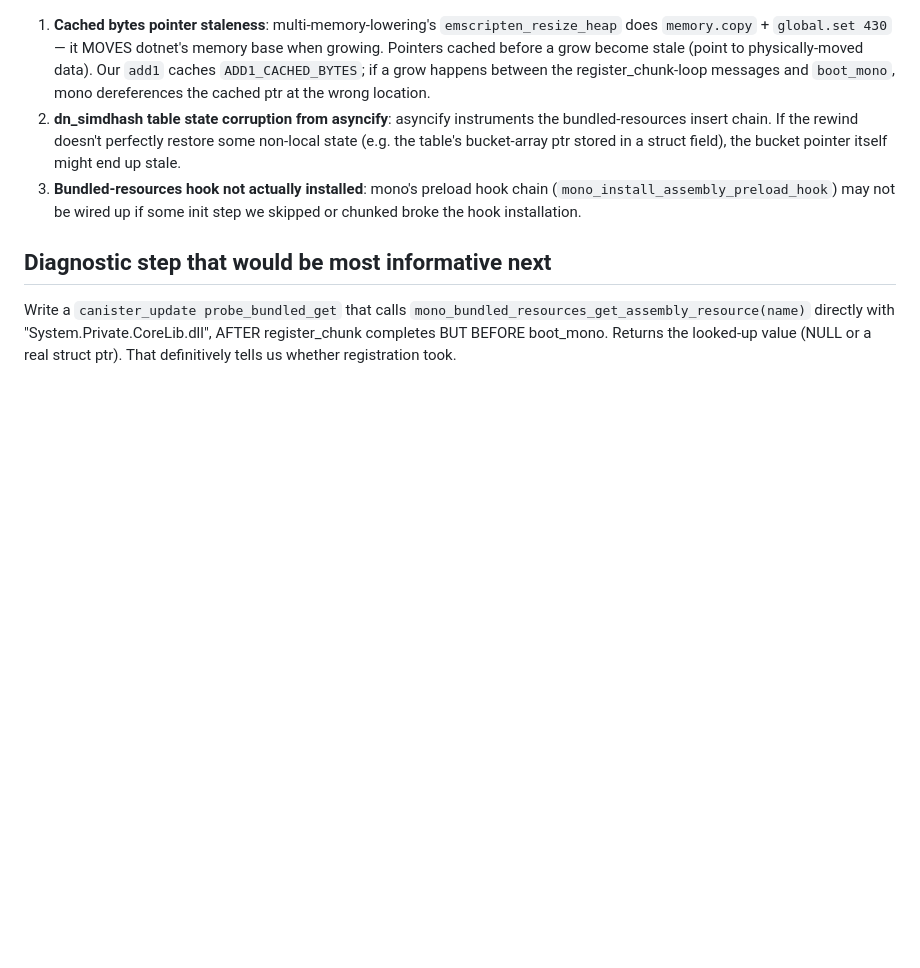
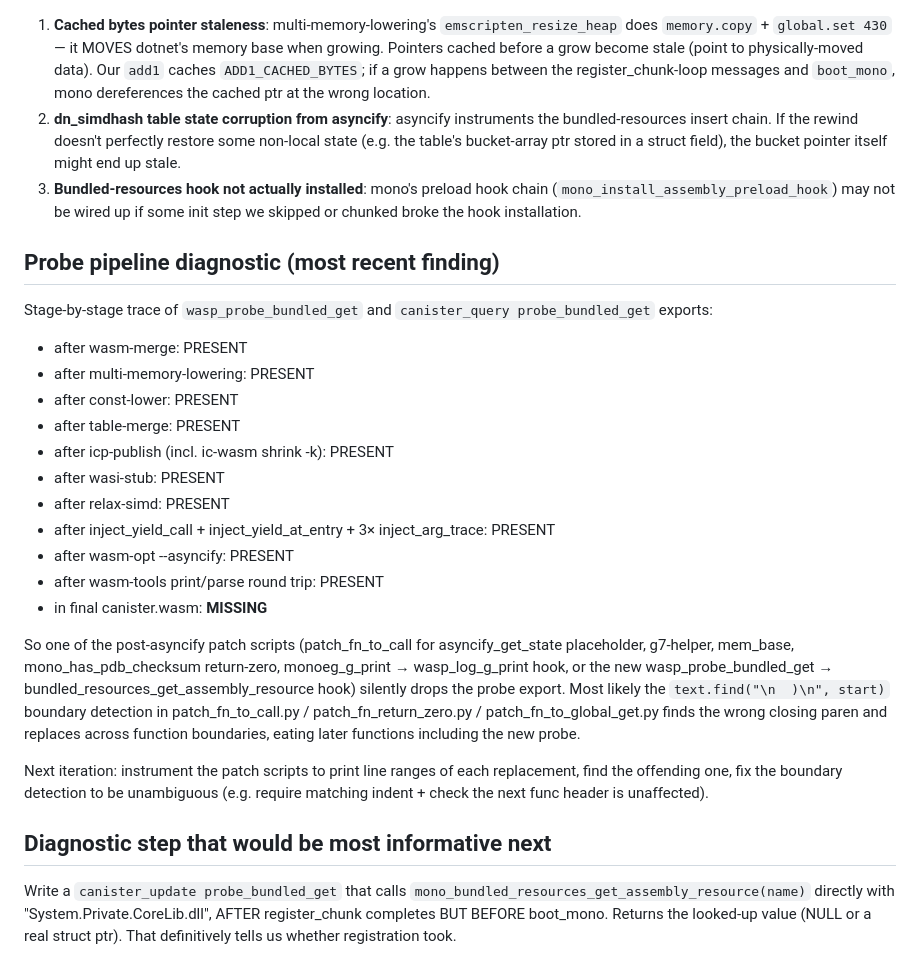
Before and after one commit to miadey/wasp-dotnet, a Markdown page: runtime/PHASE_C_STATUS.md, the part around the change. GitHub-like rendering; blank space fills up the shorter version.

Commit message:
Phase C: status doc — probe stripping isolated to post-asyncify patches
Added stage-by-stage trace of wasp_probe_bundled_get + canister_query
probe_bundled_get exports through the pipeline. They survive every
stage up to and including asyncify, but vanish in the final canister.wasm.
So one of the wat-level patch scripts (patch_fn_to_call, _return_zero,
or _to_global_get) is silently dropping exports — likely a boundary-
detection bug in `text.find("\n  )\n", start)` that finds the wrong
closing paren and overwrites across function boundaries.

Next iteration: instrument the patch scripts to log replacement line
ranges so we can find which patch eats which functions, then make
the boundary detection robust (e.g. require matching indent or check
the next func header is preserved).

Co-Authored-By: Claude Opus 4.7 (1M context) <noreply@anthropic.com>

```diff
--- a/runtime/PHASE_C_STATUS.md
+++ b/runtime/PHASE_C_STATUS.md
@@ -89,6 +89,38 @@ mismatch.
    not be wired up if some init step we skipped or chunked broke
    the hook installation.
 
+## Probe pipeline diagnostic (most recent finding)
+
+Stage-by-stage trace of `wasp_probe_bundled_get` and
+`canister_query probe_bundled_get` exports:
+
+- after wasm-merge: PRESENT
+- after multi-memory-lowering: PRESENT
+- after const-lower: PRESENT
+- after table-merge: PRESENT
+- after icp-publish (incl. ic-wasm shrink -k): PRESENT
+- after wasi-stub: PRESENT
+- after relax-simd: PRESENT
+- after inject_yield_call + inject_yield_at_entry + 3× inject_arg_trace: PRESENT
+- after wasm-opt --asyncify: PRESENT
+- after wasm-tools print/parse round trip: PRESENT
+- in final canister.wasm: **MISSING**
+
+So one of the post-asyncify patch scripts (patch_fn_to_call for
+asyncify_get_state placeholder, g7-helper, mem_base, mono_has_pdb_checksum
+return-zero, monoeg_g_print → wasp_log_g_print hook, or the new
+wasp_probe_bundled_get → bundled_resources_get_assembly_resource hook)
+silently drops the probe export. Most likely the `text.find("\n  )\n", start)`
+boundary detection in patch_fn_to_call.py / patch_fn_return_zero.py /
+patch_fn_to_global_get.py finds the wrong closing paren and replaces
+across function boundaries, eating later functions including the new
+probe.
+
+Next iteration: instrument the patch scripts to print line ranges of
+each replacement, find the offending one, fix the boundary detection
+to be unambiguous (e.g. require matching indent + check the next func
+header is unaffected).
+
 ## Diagnostic step that would be most informative next
 
 Write a `canister_update probe_bundled_get` that calls
```
